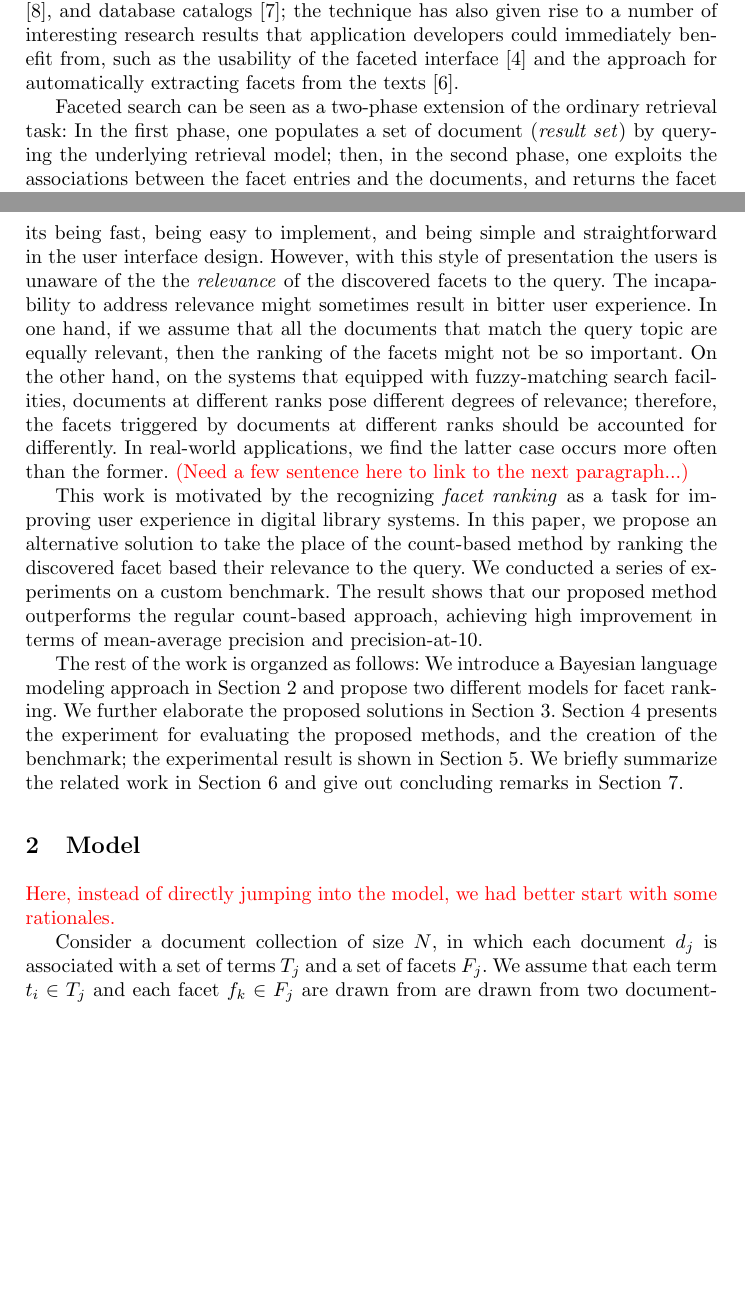
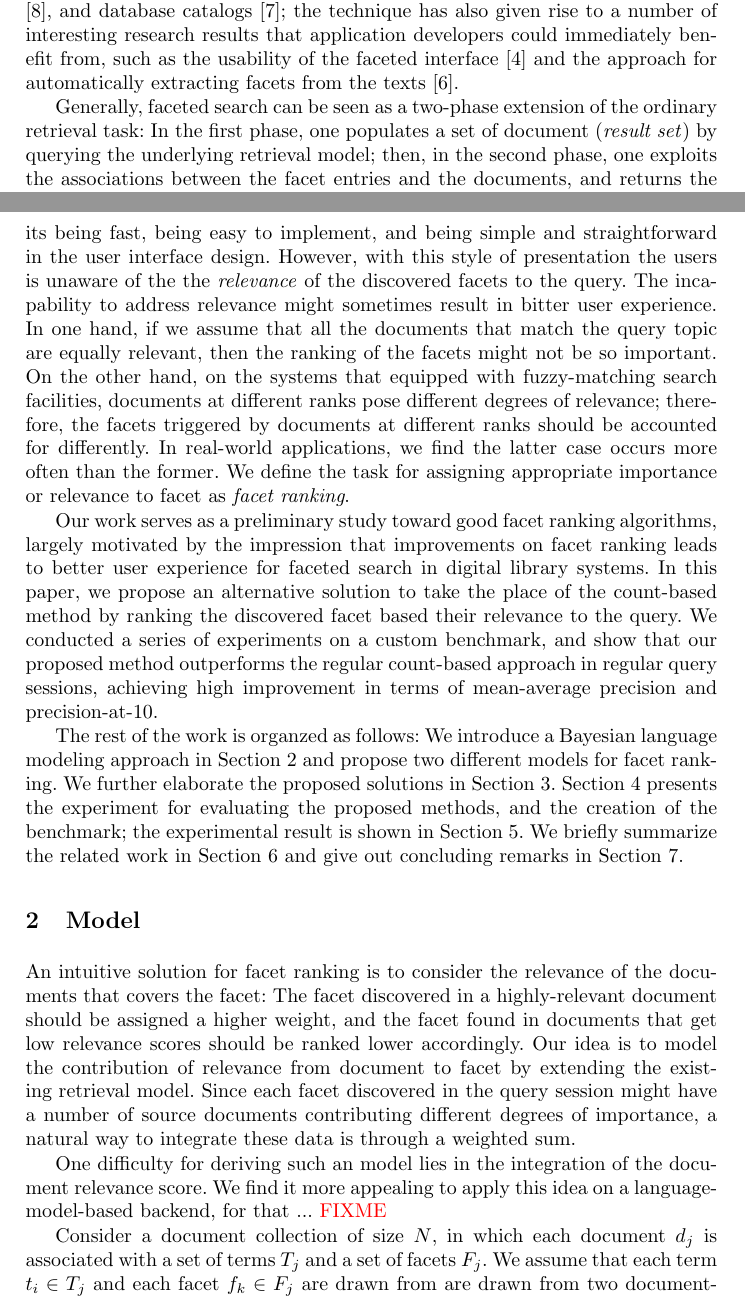
Before and after one commit to mibesr/write-up, a LaTeX thesis (retrieving-facets/ecdl2010.tex, which reads retrieving-facets/report.tex): two parts of pages 1 and 2 of 10 before the commit and two parts of pages 1 and 2 of 11 after it, joined at a grey line, cut so that both start at the same text, the shorter picture padded with empty space. Compiled offline with LaTeX, dvips and Ghostscript.

Commit message:
Take a dinner break.

```diff
--- a/retrieving-facets/report.tex
+++ b/retrieving-facets/report.tex
@@ -34,11 +21,3 @@ benefit from, such as the usability of the faceted interface
 \cite{kules2009what} and the approach for automatically extracting facets from
 the texts \cite{mimno2007organizing}.
 
-Faceted search can be seen as a two-phase extension of the ordinary retrieval
-task: In the first phase, one populates a set of document (\emph{result set})
-by querying the underlying retrieval model; then, in the second phase, one
-exploits the associations between the facet entries and the documents, and
-returns the facet items back to the users.  In mathematical terms, supposed
-that the result set of query $\mathbf{q}$ is denoted as $R_{q}$ and the
-associated facet items of document $d$ is represented as a set $F_d$, we expect
-the faceted interface returns this set of facet items: \[ \{ f \in F_d | d \in
@@ -49,12 +24,8 @@ has noted, the facets are presented in lexicographical order.}  The count-based
-scheme has a number of advantages, including its being fast, being easy to
-implement, and being simple and straightforward in the user interface design.
-However, with this style of presentation the users is unaware of the the
-\emph{relevance} of the discovered facets to the query.  The incapability to
-address relevance might sometimes result in bitter user experience.  In one
-hand, if we assume that all the documents that match the query topic are
-equally relevant, then the ranking of the facets might not be so important.  On
-the other hand, on the systems that equipped with fuzzy-matching search
-facilities, documents at different ranks pose different degrees of relevance;
-therefore, the facets triggered by documents at different ranks should be
-accounted for differently.  In real-world applications, we find the latter case
-occurs more often than the former. \comment{(Need a few sentence here to link to the next paragraph...)}
+Generally, faceted search can be seen as a two-phase extension of the ordinary
+retrieval task: In the first phase, one populates a set of document
+(\emph{result set}) by querying the underlying retrieval model; then, in the
+second phase, one exploits the associations between the facet entries and the
+documents, and returns the facet items back to the users.  In mathematical
+terms, supposed that the result set of query $\mathbf{q}$ is denoted as $R_{q}$
+and the associated facet items of document $d$ is represented as a set $F_d$,
+we expect the faceted interface returns this set of facet items: \[ \{ f \in
@@ -61,11 +36,26 @@ occurs more often than the former. \comment{(Need a few sentence here to link to
+The count-based scheme has a number of advantages, including its being fast,
+being easy to implement, and being simple and straightforward in the user
+interface design.  However, with this style of presentation the users is
+unaware of the the \emph{relevance} of the discovered facets to the query.  The
+incapability to address relevance might sometimes result in bitter user
+experience.  In one hand, if we assume that all the documents that match the
+query topic are equally relevant, then the ranking of the facets might not be
+so important.  On the other hand, on the systems that equipped with
+fuzzy-matching search facilities, documents at different ranks pose different
+degrees of relevance; therefore, the facets triggered by documents at different
+ranks should be accounted for differently.  In real-world applications, we find
+the latter case occurs more often than the former.  We define the task for
+assigning appropriate importance or relevance to facet as \emph{facet ranking}.
 
-This work is motivated by the recognizing \emph{facet ranking} as a task for
-improving user experience in digital library systems.  In this paper, we
-propose an alternative solution to take the place of the count-based method by
-ranking the discovered facet based their relevance to the query.  We conducted
-a series of experiments on a custom benchmark.  The result shows that our
-proposed method outperforms the regular count-based approach, achieving high
-improvement in terms of mean-average precision and precision-at-10.
+Our work serves as a preliminary study toward good facet ranking algorithms,
+largely motivated by the impression that improvements on facet ranking leads to
+better user experience for faceted search in digital library systems.  In this
+paper, we propose an alternative solution to take the place of the count-based
+method by ranking the discovered facet based their relevance to the query.  We
+conducted a series of experiments on a custom benchmark, and show that our
+proposed method outperforms the regular count-based approach in regular query
+sessions, achieving high improvement in terms of mean-average precision and
+precision-at-10.
 
 The rest of the work is organzed as follows: We introduce a Bayesian language
 modeling approach in Section~\ref{s:model} and propose two different models for
@@ -78,7 +68,18 @@ concluding remarks in Section~\ref{s:concluding-remarks}.
 
 \section{Model}\label{s:model}
 
-\comment{Here, instead of directly jumping into the model, we had better start with some rationales.}
+An intuitive solution for facet ranking is to consider the relevance of the
+documents that covers the facet: The facet discovered in a highly-relevant
+document should be assigned a higher weight, and the facet found in documents
+that get low relevance scores should be ranked lower accordingly.  Our idea is
+to model the contribution of relevance from document to facet by extending the
+existing retrieval model.  Since each facet discovered in the query session
+might have a number of source documents contributing different degrees of
+importance, a natural way to integrate these data is through a weighted sum.
+
+One difficulty for deriving such an model lies in the integration of the
+document relevance score.  We find it more appealing to apply this idea on a
+language-model-based backend, for that ... \comment{FIXME}
 
 Consider a document collection of size $N$, in which each document $d_j$ is
 associated with a set of terms $T_j$ and a set of facets $F_j$.  We assume that
```
Also changed, not shown: retrieving-facets/report.tex (22 more changed lines).
